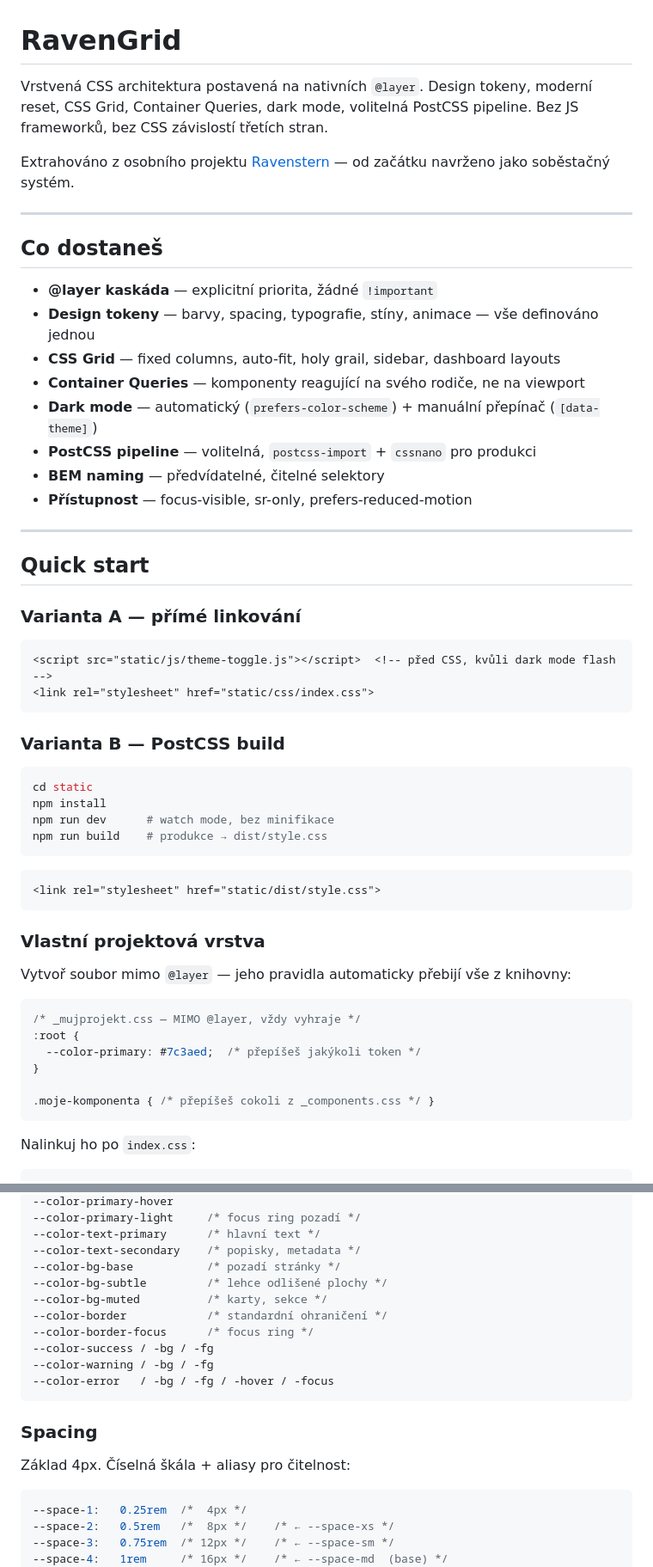
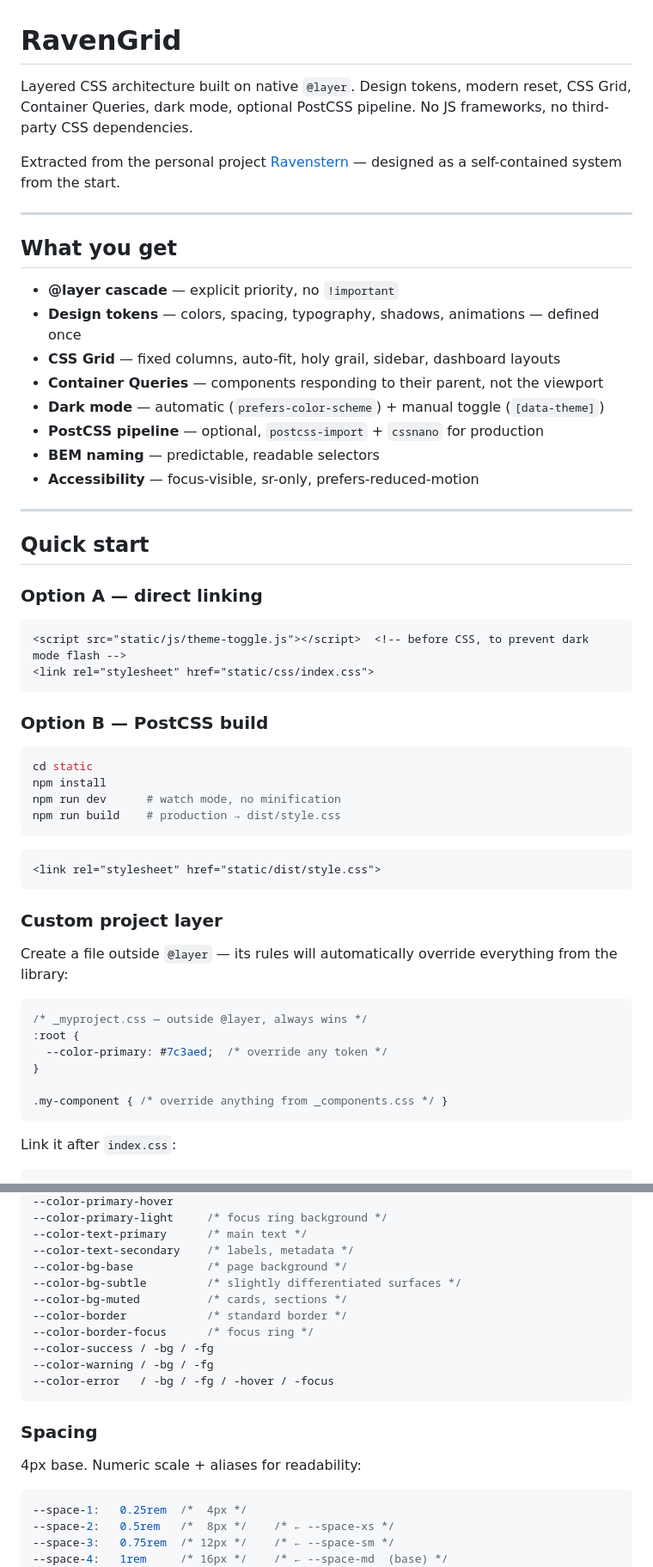
Before and after one commit to R4V3NST3RN/ravengrid, a Markdown page: README.md, 2 parts joined by grey strips. Shown at 86% size. Drawn GitHub-style.

````diff
--- a/README.md
+++ b/README.md
@@ -1,61 +1,61 @@
 # RavenGrid
 
-Vrstvená CSS architektura postavená na nativních `@layer`. Design tokeny, moderní reset, CSS Grid,
-Container Queries, dark mode, volitelná PostCSS pipeline. Bez JS frameworků, bez CSS závislostí třetích stran.
+Layered CSS architecture built on native `@layer`. Design tokens, modern reset, CSS Grid,
+Container Queries, dark mode, optional PostCSS pipeline. No JS frameworks, no third-party CSS dependencies.
 
-Extrahováno z osobního projektu [Ravenstern](https://ravenstern.com) — od začátku navrženo jako soběstačný systém.
+Extracted from the personal project [Ravenstern](https://ravenstern.com) — designed as a self-contained system from the start.
 
 ---
 
-## Co dostaneš
+## What you get
 
-- **@layer kaskáda** — explicitní priorita, žádné `!important`
-- **Design tokeny** — barvy, spacing, typografie, stíny, animace — vše definováno jednou
+- **@layer cascade** — explicit priority, no `!important`
+- **Design tokens** — colors, spacing, typography, shadows, animations — defined once
 - **CSS Grid** — fixed columns, auto-fit, holy grail, sidebar, dashboard layouts
-- **Container Queries** — komponenty reagující na svého rodiče, ne na viewport
-- **Dark mode** — automatický (`prefers-color-scheme`) + manuální přepínač (`[data-theme]`)
-- **PostCSS pipeline** — volitelná, `postcss-import` + `cssnano` pro produkci
-- **BEM naming** — předvídatelné, čitelné selektory
-- **Přístupnost** — focus-visible, sr-only, prefers-reduced-motion
+- **Container Queries** — components responding to their parent, not the viewport
+- **Dark mode** — automatic (`prefers-color-scheme`) + manual toggle (`[data-theme]`)
+- **PostCSS pipeline** — optional, `postcss-import` + `cssnano` for production
+- **BEM naming** — predictable, readable selectors
+- **Accessibility** — focus-visible, sr-only, prefers-reduced-motion
 
 ---
 
 ## Quick start
 
-### Varianta A — přímé linkování
+### Option A — direct linking
 
 ```html
-<script src="static/js/theme-toggle.js"></script>  <!-- před CSS, kvůli dark mode flash -->
+<script src="static/js/theme-toggle.js"></script>  <!-- before CSS, to prevent dark mode flash -->
 <link rel="stylesheet" href="static/css/index.css">
 ```
 
-### Varianta B — PostCSS build
+### Option B — PostCSS build
 
 ```bash
 cd static
 npm install
-npm run dev      # watch mode, bez minifikace
-npm run build    # produkce → dist/style.css
+npm run dev      # watch mode, no minification
+npm run build    # production → dist/style.css
 ```
 
 ```html
 <link rel="stylesheet" href="static/dist/style.css">
 ```
 
-### Vlastní projektová vrstva
+### Custom project layer
 
-Vytvoř soubor mimo `@layer` — jeho pravidla automaticky přebijí vše z knihovny:
+Create a file outside `@layer` — its rules will automatically override everything from the library:
 
 ```css
-/* _mujprojekt.css — MIMO @layer, vždy vyhraje */
+/* _myproject.css — outside @layer, always wins */
 :root {
-  --color-primary: #7c3aed;  /* přepíšeš jakýkoli token */
+  --color-primary: #7c3aed;  /* override any token */
 }
 
-.moje-komponenta { /* přepíšeš cokoli z _components.css */ }
+.my-component { /* override anything from _components.css */ }
 ```
 
-Nalinkuj ho po `index.css`:
+Link it after `index.css`:
 
 ```html
 <link rel="stylesheet" href="static/css/index.css">
@@ -145,11 +144,11 @@ Přepisuješ je v projektovém souboru mimo `@layer`.
 --color-primary-hover
---color-primary-light     /* focus ring pozadí */
---color-text-primary      /* hlavní text */
---color-text-secondary    /* popisky, metadata */
---color-bg-base           /* pozadí stránky */
---color-bg-subtle         /* lehce odlišené plochy */
---color-bg-muted          /* karty, sekce */
---color-border            /* standardní ohraničení */
+--color-primary-light     /* focus ring background */
+--color-text-primary      /* main text */
+--color-text-secondary    /* labels, metadata */
+--color-bg-base           /* page background */
+--color-bg-subtle         /* slightly differentiated surfaces */
+--color-bg-muted          /* cards, sections */
+--color-border            /* standard border */
 --color-border-focus      /* focus ring */
 --color-success / -bg / -fg
 --color-warning / -bg / -fg
@@ -158,7 +157,7 @@ Přepisuješ je v projektovém souboru mimo `@layer`.
 
 ### Spacing
 
-Základ 4px. Číselná škála + aliasy pro čitelnost:
+4px base. Numeric scale + aliases for readability:
 
 ```css
 --space-1:   0.25rem  /*  4px */
````
Also changed, not shown: other parts of README.md (+65 -67 lines).
